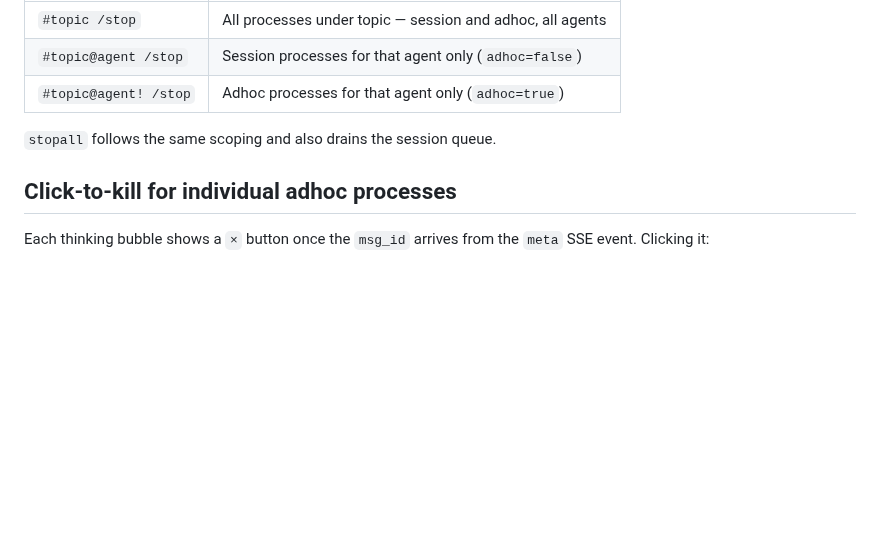
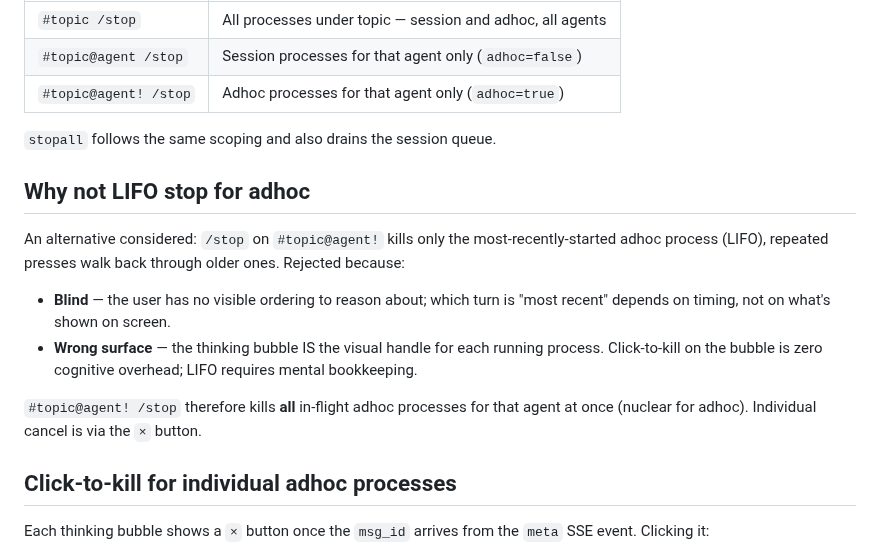
Before and after one commit to agent-squid/squid, a Markdown page: docs/decisions/0010-adhoc-parallel-execution.md, the part around the change. GitHub-like rendering; blank space fills up the shorter version.

Commit message:
docs: ADR-0010 — document LIFO rejection and all-adhoc-kill behavior
Co-Authored-By: Claude Sonnet 4.6 <noreply@anthropic.com>

```diff
--- a/docs/decisions/0010-adhoc-parallel-execution.md
+++ b/docs/decisions/0010-adhoc-parallel-execution.md
@@ -53,6 +53,19 @@ For a local single-user tool the overhead is negligible.
 
 `stopall` follows the same scoping and also drains the session queue.
 
+## Why not LIFO stop for adhoc
+
+An alternative considered: `/stop` on `#topic@agent!` kills only the most-recently-started
+adhoc process (LIFO), repeated presses walk back through older ones. Rejected because:
+
+- **Blind** — the user has no visible ordering to reason about; which turn is "most recent"
+  depends on timing, not on what's shown on screen.
+- **Wrong surface** — the thinking bubble IS the visual handle for each running process.
+  Click-to-kill on the bubble is zero cognitive overhead; LIFO requires mental bookkeeping.
+
+`#topic@agent! /stop` therefore kills **all** in-flight adhoc processes for that agent at
+once (nuclear for adhoc). Individual cancel is via the `×` button.
+
 ## Click-to-kill for individual adhoc processes
 
 Each thinking bubble shows a `×` button once the `msg_id` arrives from the `meta` SSE
```
